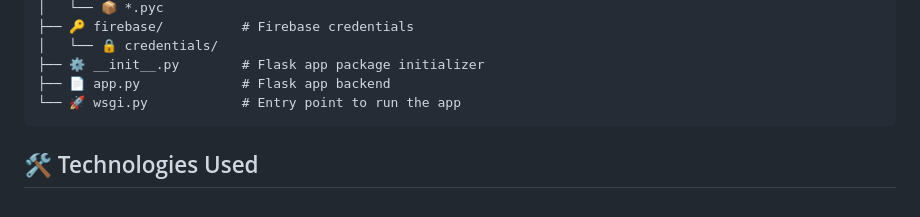
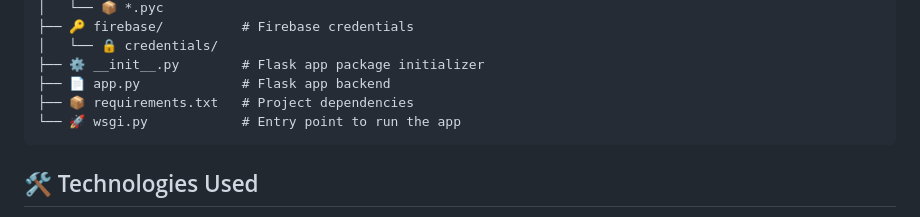
Before and after one commit to Nishant43S/file-link-Generator, a Markdown page: README.md, the part around the change. Rendered like a GitHub page.

````diff
--- a/README.md
+++ b/README.md
@@ -97,6 +97,7 @@ to run
 │   └── 🔒 credentials/
 ├── ⚙️ __init__.py        # Flask app package initializer
 ├── 📄 app.py             # Flask app backend
+├── 📦 requirements.txt   # Project dependencies
 └── 🚀 wsgi.py            # Entry point to run the app
 ```
 
````
